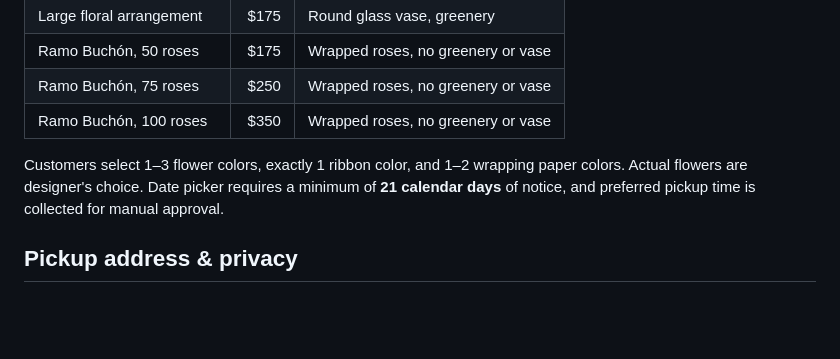
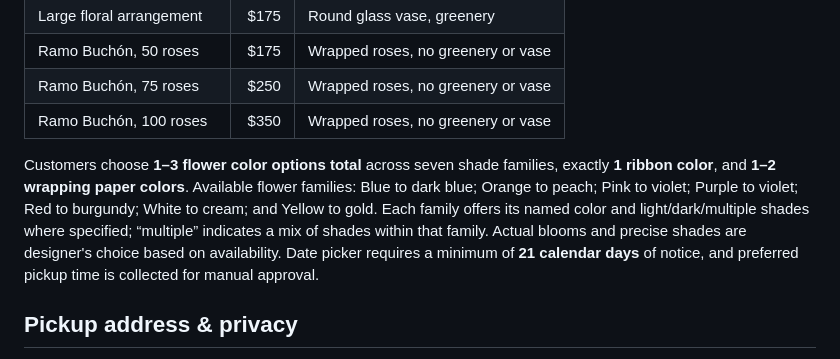
Before and after one commit to nadyauzmack/EuroFleur-Studio, a Markdown page: README.md, the part around the change. Rendered like a GitHub page; blank space fills up the shorter version.

Commit message:
Document flower shade families and three-option limit

```diff
--- a/README.md
+++ b/README.md
@@ -32,7 +32,7 @@ See [CLOUDFLARE_DEPLOYMENT.md](CLOUDFLARE_DEPLOYMENT.md) for domain setup and re
 | Ramo Buchón, 75 roses | $250 | Wrapped roses, no greenery or vase |
 | Ramo Buchón, 100 roses | $350 | Wrapped roses, no greenery or vase |
 
-Customers select 1–3 flower colors, exactly 1 ribbon color, and 1–2 wrapping paper colors. Actual flowers are designer's choice. Date picker requires a minimum of **21 calendar days** of notice, and preferred pickup time is collected for manual approval.
+Customers choose **1–3 flower color options total** across seven shade families, exactly **1 ribbon color**, and **1–2 wrapping paper colors**. Available flower families: Blue to dark blue; Orange to peach; Pink to violet; Purple to violet; Red to burgundy; White to cream; and Yellow to gold. Each family offers its named color and light/dark/multiple shades where specified; “multiple” indicates a mix of shades within that family. Actual blooms and precise shades are designer's choice based on availability. Date picker requires a minimum of **21 calendar days** of notice, and preferred pickup time is collected for manual approval.
 
 ## Pickup address & privacy
 
```
